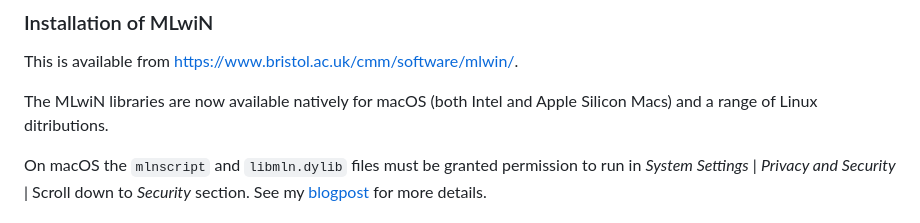
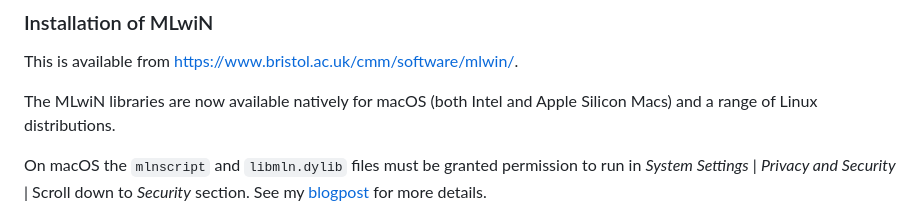
Before and after one commit to remlapmot/reffadjust, a Markdown page: README.md, the part around the change. Drawn GitHub-style.

```diff
--- a/README.md
+++ b/README.md
@@ -35,7 +35,7 @@ net install reffadjust, from("https://raw.github.com/remlapmot/reffadjust/master
 
 This is available from <https://www.bristol.ac.uk/cmm/software/mlwin/>.
 
-The MLwiN libraries are now available natively for macOS (both Intel and Apple Silicon Macs) and a range of Linux ditributions.
+The MLwiN libraries are now available natively for macOS (both Intel and Apple Silicon Macs) and a range of Linux distributions.
 
 On macOS the `mlnscript` and `libmln.dylib` files must be granted permission to run in _System Settings_ | _Privacy and Security_ | Scroll down to _Security_ section. See my [blogpost](https://remlapmot.github.io/post/2024/mlnscript-r2mlwin-apple-silicon/) for more details.
 
```
